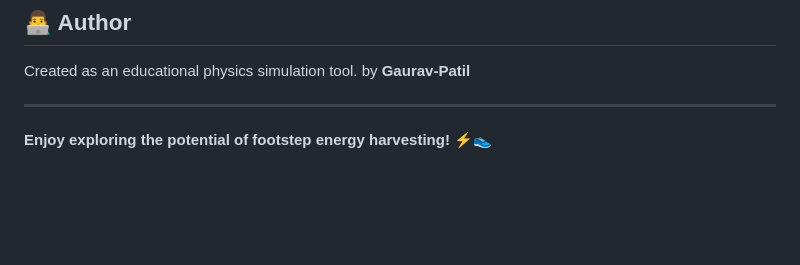
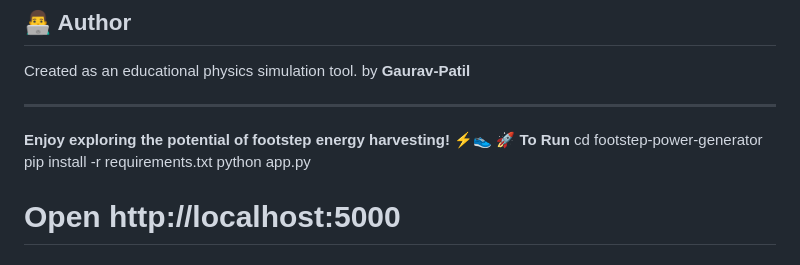
Before and after one commit to GAURAV-N-PATIL/Foot-step-power-generation-simulator, a Markdown page: README.md, the part around the change. Drawn GitHub-style; blank space fills up the shorter version.

Commit message:
Instructions to run on local host is added in readme

```diff
--- a/README.md
+++ b/README.md
@@ -254,3 +254,8 @@ Created as an educational physics simulation tool. by <b>Gaurav-Patil<b>
 ---
 
 **Enjoy exploring the potential of footstep energy harvesting! ⚡👟**
+**🚀 To Run**
+cd footstep-power-generator
+pip install -r requirements.txt
+python app.py
+# Open http://localhost:5000
```
